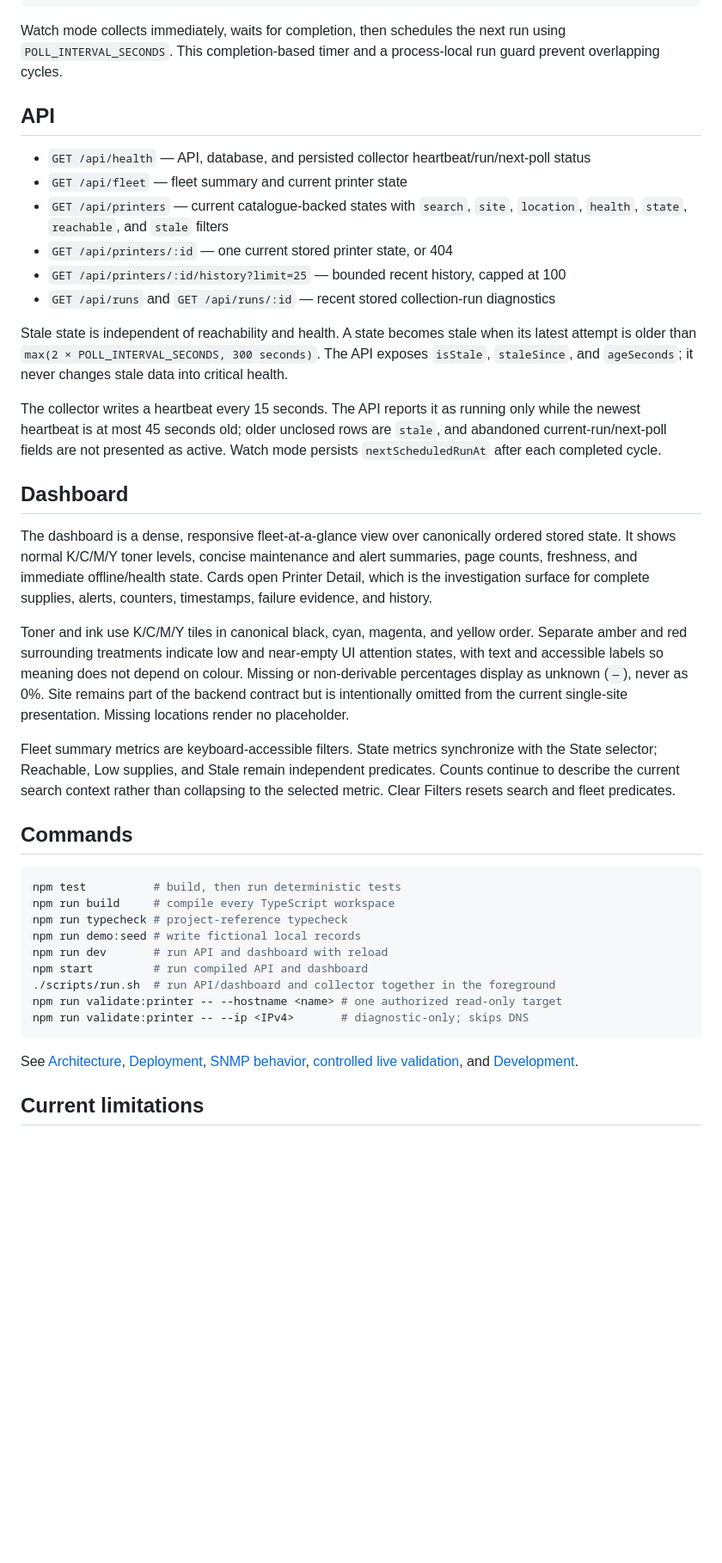
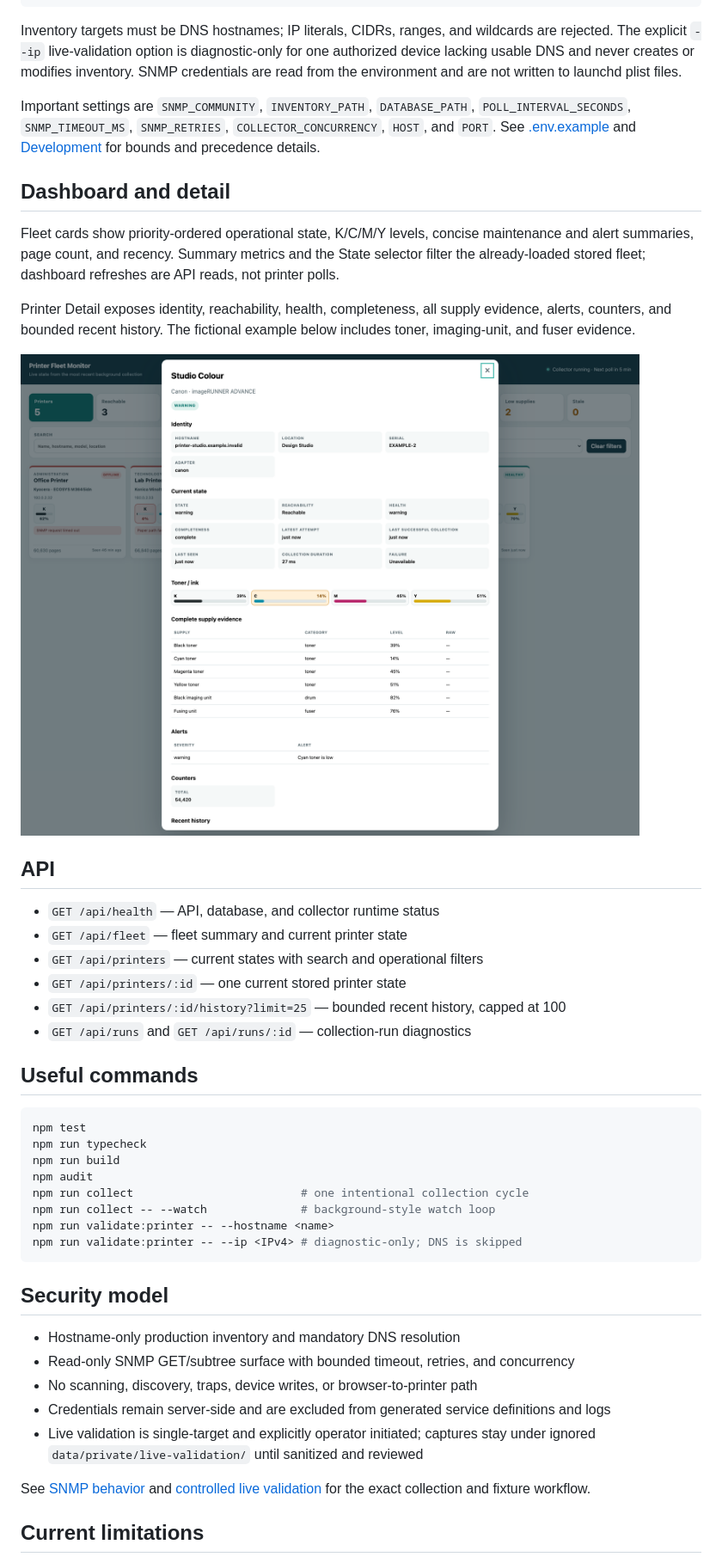
Before and after one commit to thehallifax/printmonitor, a Markdown page: README.md, the part around the change printed below. Shown: that part at 86% size. Rendered like a GitHub page; pictures changed too: docs/images/printer-detail.png (added); blank space fills up the shorter version.

Commit message:
docs: update deployment guide and product screenshots

````diff
--- a/README.md
+++ b/README.md
@@ -91,44 +105,49 @@ printers:
     enabled: true
 ```
 
-Watch mode collects immediately, waits for completion, then schedules the next run using `POLL_INTERVAL_SECONDS`. This completion-based timer and a process-local run guard prevent overlapping cycles.
+Inventory targets must be DNS hostnames; IP literals, CIDRs, ranges, and wildcards are rejected. The explicit `--ip` live-validation option is diagnostic-only for one authorized device lacking usable DNS and never creates or modifies inventory. SNMP credentials are read from the environment and are not written to launchd plist files.
+
+Important settings are `SNMP_COMMUNITY`, `INVENTORY_PATH`, `DATABASE_PATH`, `POLL_INTERVAL_SECONDS`, `SNMP_TIMEOUT_MS`, `SNMP_RETRIES`, `COLLECTOR_CONCURRENCY`, `HOST`, and `PORT`. See [.env.example](.env.example) and [Development](docs/DEVELOPMENT.md) for bounds and precedence details.
+
+## Dashboard and detail
+
+Fleet cards show priority-ordered operational state, K/C/M/Y levels, concise maintenance and alert summaries, page count, and recency. Summary metrics and the State selector filter the already-loaded stored fleet; dashboard refreshes are API reads, not printer polls.
+
+Printer Detail exposes identity, reachability, health, completeness, all supply evidence, alerts, counters, and bounded recent history. The fictional example below includes toner, imaging-unit, and fuser evidence.
+
+![Printer Detail populated with fictional supply, alert, counter, and history evidence](docs/images/printer-detail.png)
 
 ## API
 
-- `GET /api/health` — API, database, and persisted collector heartbeat/run/next-poll status
+- `GET /api/health` — API, database, and collector runtime status
 - `GET /api/fleet` — fleet summary and current printer state
-- `GET /api/printers` — current catalogue-backed states with `search`, `site`, `location`, `health`, `state`, `reachable`, and `stale` filters
-- `GET /api/printers/:id` — one current stored printer state, or 404
+- `GET /api/printers` — current states with search and operational filters
+- `GET /api/printers/:id` — one current stored printer state
 - `GET /api/printers/:id/history?limit=25` — bounded recent history, capped at 100
-- `GET /api/runs` and `GET /api/runs/:id` — recent stored collection-run diagnostics
+- `GET /api/runs` and `GET /api/runs/:id` — collection-run diagnostics
 
-Stale state is independent of reachability and health. A state becomes stale when its latest attempt is older than `max(2 × POLL_INTERVAL_SECONDS, 300 seconds)`. The API exposes `isStale`, `staleSince`, and `ageSeconds`; it never changes stale data into critical health.
-
-The collector writes a heartbeat every 15 seconds. The API reports it as running only while the newest heartbeat is at most 45 seconds old; older unclosed rows are `stale`, and abandoned current-run/next-poll fields are not presented as active. Watch mode persists `nextScheduledRunAt` after each completed cycle.
-
-## Dashboard
-
-The dashboard is a dense, responsive fleet-at-a-glance view over canonically ordered stored state. It shows normal K/C/M/Y toner levels, concise maintenance and alert summaries, page counts, freshness, and immediate offline/health state. Cards open Printer Detail, which is the investigation surface for complete supplies, alerts, counters, timestamps, failure evidence, and history.
-
-Toner and ink use K/C/M/Y tiles in canonical black, cyan, magenta, and yellow order. Separate amber and red surrounding treatments indicate low and near-empty UI attention states, with text and accessible labels so meaning does not depend on colour. Missing or non-derivable percentages display as unknown (`—`), never as 0%. Site remains part of the backend contract but is intentionally omitted from the current single-site presentation. Missing locations render no placeholder.
-
-Fleet summary metrics are keyboard-accessible filters. State metrics synchronize with the State selector; Reachable, Low supplies, and Stale remain independent predicates. Counts continue to describe the current search context rather than collapsing to the selected metric. Clear Filters resets search and fleet predicates.
-
-## Commands
+## Useful commands
 
 ```bash
-npm test          # build, then run deterministic tests
-npm run build     # compile every TypeScript workspace
-npm run typecheck # project-reference typecheck
-npm run demo:seed # write fictional local records
-npm run dev       # run API and dashboard with reload
-npm start         # run compiled API and dashboard
-./scripts/run.sh  # run API/dashboard and collector together in the foreground
-npm run validate:printer -- --hostname <name> # one authorized read-only target
-npm run validate:printer -- --ip <IPv4>       # diagnostic-only; skips DNS
+npm test
+npm run typecheck
+npm run build
+npm audit
+npm run collect                         # one intentional collection cycle
+npm run collect -- --watch              # background-style watch loop
+npm run validate:printer -- --hostname <name>
+npm run validate:printer -- --ip <IPv4> # diagnostic-only; DNS is skipped
 ```
 
-See [Architecture](docs/ARCHITECTURE.md), [Deployment](docs/DEPLOYMENT.md), [SNMP behavior](docs/SNMP.md), [controlled live validation](docs/LIVE_VALIDATION.md), and [Development](docs/DEVELOPMENT.md).
+## Security model
+
+- Hostname-only production inventory and mandatory DNS resolution
+- Read-only SNMP GET/subtree surface with bounded timeout, retries, and concurrency
+- No scanning, discovery, traps, device writes, or browser-to-printer path
+- Credentials remain server-side and are excluded from generated service definitions and logs
+- Live validation is single-target and explicitly operator initiated; captures stay under ignored `data/private/live-validation/` until sanitized and reviewed
+
+See [SNMP behavior](docs/SNMP.md) and [controlled live validation](docs/LIVE_VALIDATION.md) for the exact collection and fixture workflow.
 
 ## Current limitations
 
````
Also changed, not shown: other parts of README.md (+61 -58 lines), docs/DEPLOYMENT.md (+2 -2 lines), docs/images/fleet-dashboard.png (added).
